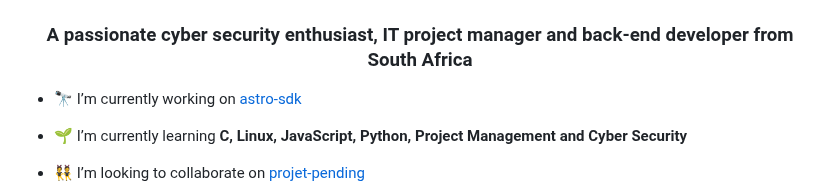
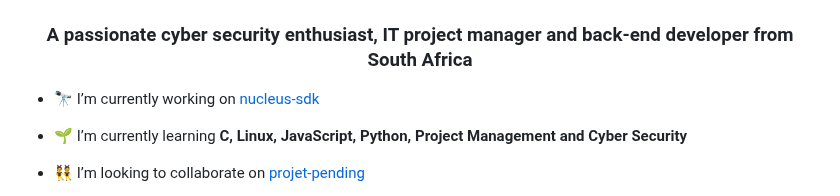
Before and after one commit to the-berufegoru/b3lf3g0r, a Markdown page: README.md, the part around the change. Rendered like a GitHub page.

```diff
--- a/README.md
+++ b/README.md
@@ -1,7 +1,7 @@
 <h1 align="center">Hi 👋, I'm b3lf3g0r</h1>
 <h3 align="center">A passionate cyber security enthusiast, IT project manager and back-end developer from South Africa</h3>
 
-- 🔭 I’m currently working on [astro-sdk](https://github.com/afridek/astro-sdk)
+- 🔭 I’m currently working on [nucleus-sdk](https://github.com/nucleusjs/nucleus-sdk)
 
 - 🌱 I’m currently learning **C, Linux, JavaScript, Python, Project Management and Cyber Security**
 
```
